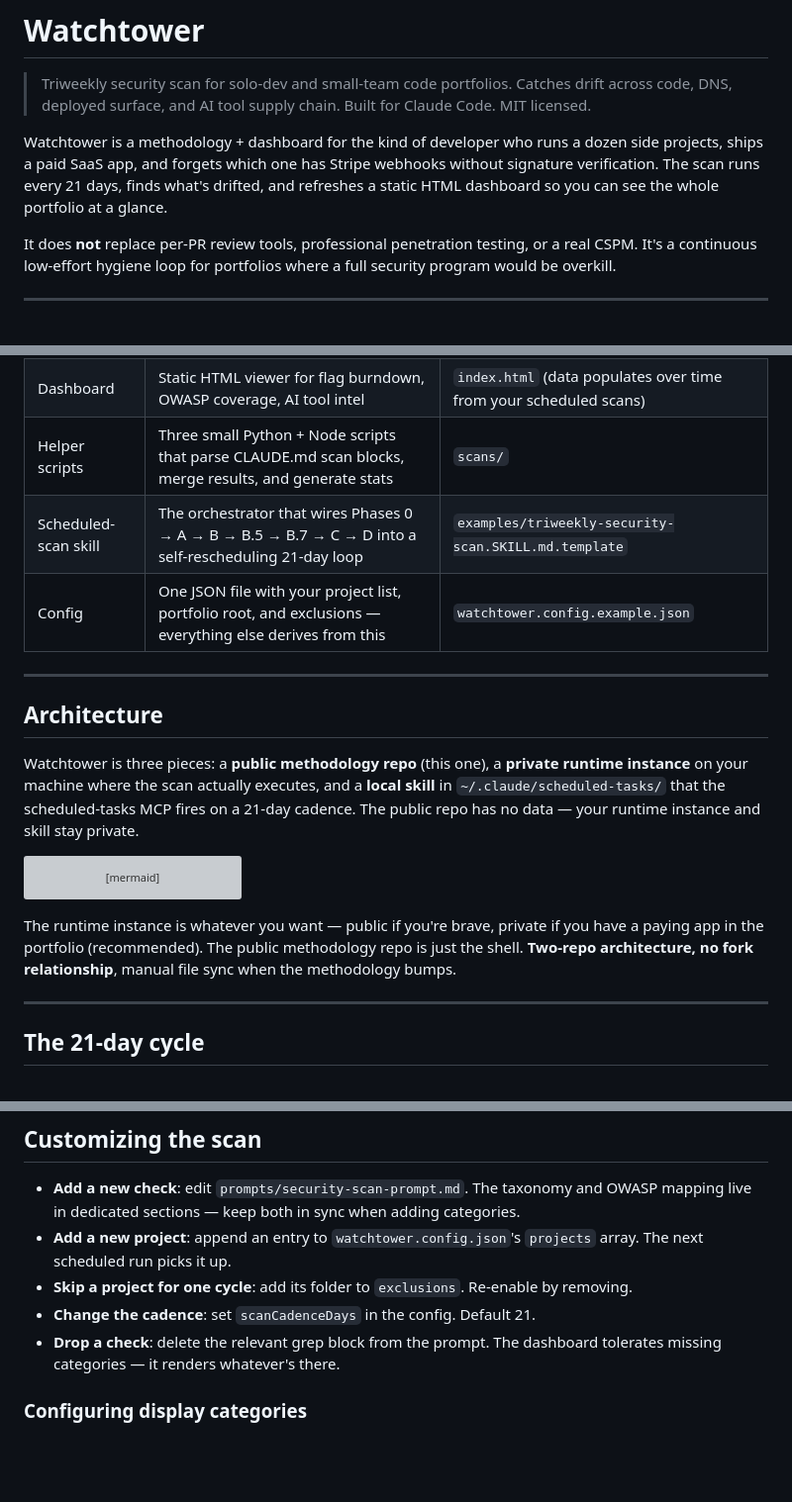
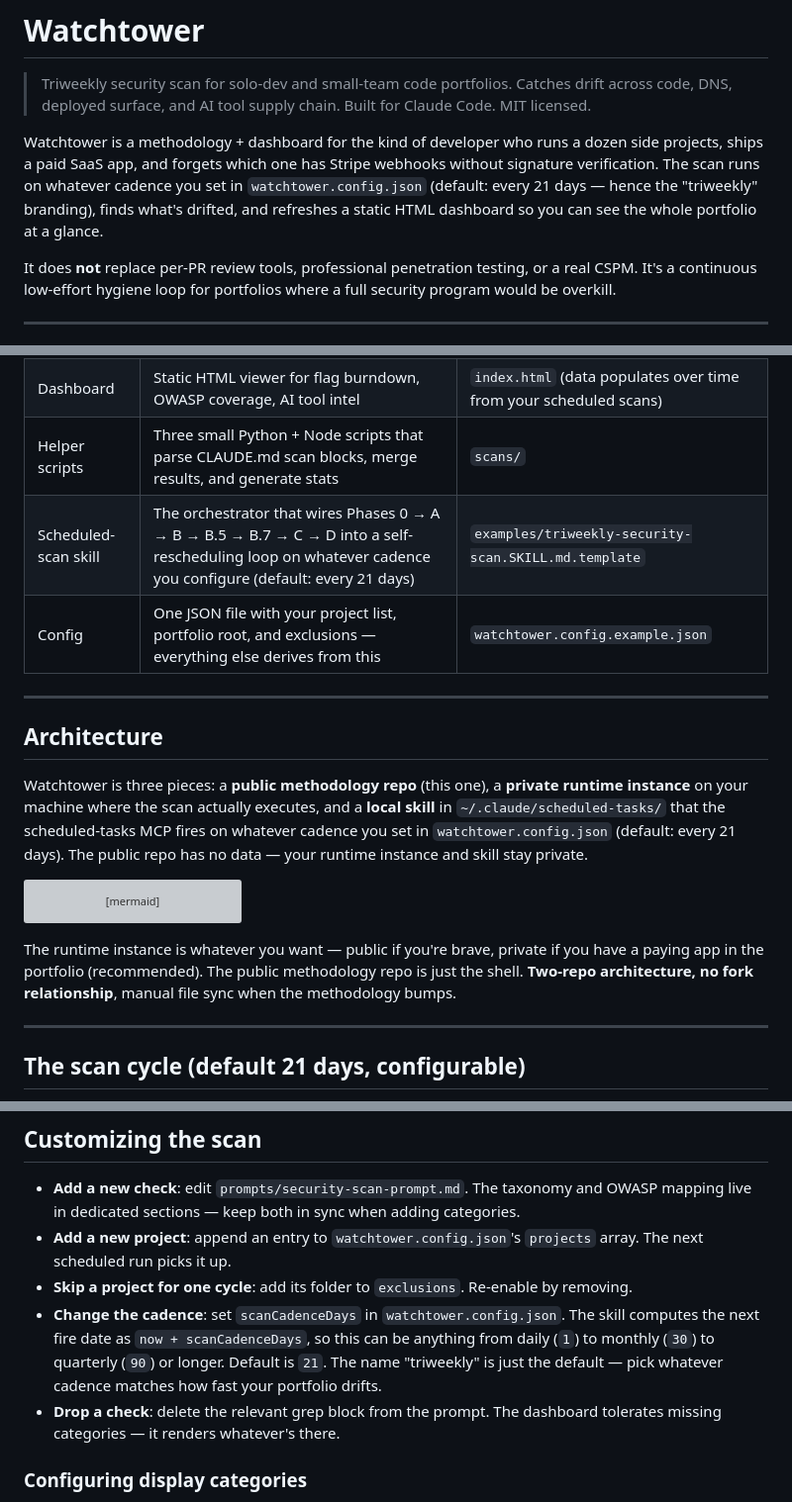
Before and after one commit to galengrimm-code/watchtower, a Markdown page: README.md, 3 parts joined by grey strips. Shown at 99% size. Rendered like a GitHub page; blank space fills up the shorter version; grey boxes are pictures that could not be loaded.

Commit message:
README: clarify cadence is configurable, 21 days is just the default
Soften the six places where the README implied "every 21 days" was
hardcoded. Cadence is read from scanCadenceDays in watchtower.config.json
and computed each cycle by Phase 0 (fireAt = now + scanCadenceDays), so
users can run anything from daily to quarterly. Keep "Triweekly" branding
in the tagline since 21 days is the recommended default.

Co-Authored-By: Claude Opus 4.7 (1M context) <noreply@anthropic.com>

````diff
--- a/README.md
+++ b/README.md
@@ -4,7 +4,7 @@
 > Catches drift across code, DNS, deployed surface, and AI tool supply chain.
 > Built for Claude Code. MIT licensed.
 
-Watchtower is a methodology + dashboard for the kind of developer who runs a dozen side projects, ships a paid SaaS app, and forgets which one has Stripe webhooks without signature verification. The scan runs every 21 days, finds what's drifted, and refreshes a static HTML dashboard so you can see the whole portfolio at a glance.
+Watchtower is a methodology + dashboard for the kind of developer who runs a dozen side projects, ships a paid SaaS app, and forgets which one has Stripe webhooks without signature verification. The scan runs on whatever cadence you set in `watchtower.config.json` (default: every 21 days — hence the "triweekly" branding), finds what's drifted, and refreshes a static HTML dashboard so you can see the whole portfolio at a glance.
 
 It does **not** replace per-PR review tools, professional penetration testing, or a real CSPM. It's a continuous low-effort hygiene loop for portfolios where a full security program would be overkill.
 
@@ -17,14 +17,14 @@ It does **not** replace per-PR review tools, professional penetration testing, o
 | Scan prompt | 1700+ lines of "what to check, what to flag," currently at v6.7 with OWASP Top 10 (2021) categorization | `prompts/security-scan-prompt.md` |
 | Dashboard | Static HTML viewer for flag burndown, OWASP coverage, AI tool intel | `index.html` (data populates over time from your scheduled scans) |
 | Helper scripts | Three small Python + Node scripts that parse CLAUDE.md scan blocks, merge results, and generate stats | `scans/` |
-| Scheduled-scan skill | The orchestrator that wires Phases 0 → A → B → B.5 → B.7 → C → D into a self-rescheduling 21-day loop | `examples/triweekly-security-scan.SKILL.md.template` |
+| Scheduled-scan skill | The orchestrator that wires Phases 0 → A → B → B.5 → B.7 → C → D into a self-rescheduling loop on whatever cadence you configure (default: every 21 days) | `examples/triweekly-security-scan.SKILL.md.template` |
 | Config | One JSON file with your project list, portfolio root, and exclusions — everything else derives from this | `watchtower.config.example.json` |
 
 ---
 
 ## Architecture
 
-Watchtower is three pieces: a **public methodology repo** (this one), a **private runtime instance** on your machine where the scan actually executes, and a **local skill** in `~/.claude/scheduled-tasks/` that the scheduled-tasks MCP fires on a 21-day cadence. The public repo has no data — your runtime instance and skill stay private.
+Watchtower is three pieces: a **public methodology repo** (this one), a **private runtime instance** on your machine where the scan actually executes, and a **local skill** in `~/.claude/scheduled-tasks/` that the scheduled-tasks MCP fires on whatever cadence you set in `watchtower.config.json` (default: every 21 days). The public repo has no data — your runtime instance and skill stay private.
 
 ```mermaid
 graph TB
@@ -60,7 +60,7 @@ The runtime instance is whatever you want — public if you're brave, private if
 
 ---
 
-## The 21-day cycle
+## The scan cycle (default 21 days, configurable)
 
 ```mermaid
 sequenceDiagram
@@ -189,7 +189,7 @@ Codex disagreements land in the Phase D commit message under `## Codex second op
 - **Add a new check**: edit `prompts/security-scan-prompt.md`. The taxonomy and OWASP mapping live in dedicated sections — keep both in sync when adding categories.
 - **Add a new project**: append an entry to `watchtower.config.json`'s `projects` array. The next scheduled run picks it up.
 - **Skip a project for one cycle**: add its folder to `exclusions`. Re-enable by removing.
-- **Change the cadence**: set `scanCadenceDays` in the config. Default 21.
+- **Change the cadence**: set `scanCadenceDays` in `watchtower.config.json`. The skill computes the next fire date as `now + scanCadenceDays`, so this can be anything from daily (`1`) to monthly (`30`) to quarterly (`90`) or longer. Default is `21`. The name "triweekly" is just the default — pick whatever cadence matches how fast your portfolio drifts.
 - **Drop a check**: delete the relevant grep block from the prompt. The dashboard tolerates missing categories — it renders whatever's there.
 
 ### Configuring display categories
````
Also changed, not shown: other parts of README.md (+1 -1 lines).
